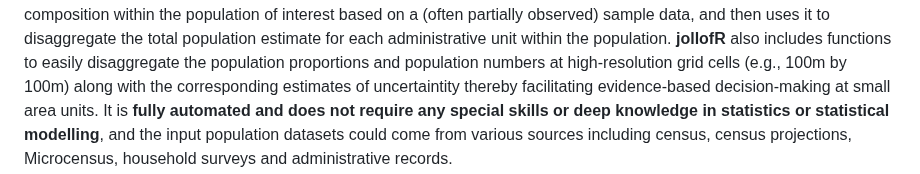
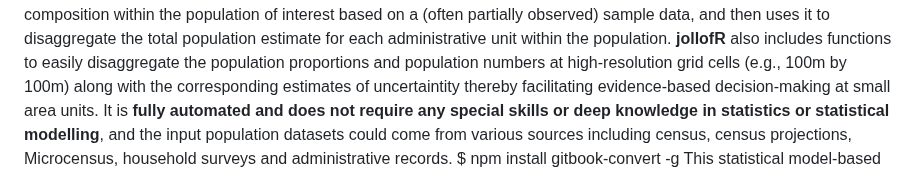
Before and after one commit to wpgp/jollofR, a Markdown page: README.md, the part around the change. Rendered like a GitHub page.

```diff
--- a/README.md
+++ b/README.md
@@ -1,6 +1,6 @@
 # 1. Background
 **jollofR** version 0.3.0 is an R package that enables rapid disaggregation of small area population estimates into demographic groups such as age and sex groups as well as other socio-demographic and socio-economic categories (e.g., marital status, wealth indices, educationa level, race, etc). It facilitates the filling of important population data gaps especially across settings where census data are either outdated or incomplete. **jollofR** is based on advanced multi-steps Bayesian hierarchical statistical modelling approach which first estimates the proportions of each demographic group’s composition within the population of interest based on a (often partially observed) sample data, and then uses it to disaggregate the total population estimate for each administrative unit within the population. **jollofR** also includes functions to easily disaggregate the population proportions and population numbers at high-resolution grid cells (e.g., 100m by 100m) along with the corresponding estimates of uncertaintity thereby facilitating evidence-based decision-making at small area units. It is **fully automated and does not require any special skills or deep knowledge in statistics or statistical modelling**, and the input population datasets could come from various sources including census, census projections, Microcensus, household surveys and administrative records.
-
+$ npm install gitbook-convert -g
 This statistical model-based approach allows us to estimate population proportions and population counts across all the demographic units of interest including at locations with no observations within the sample data. The use of Bayesian inference approach enables easy quantification of uncertainties in the model parameter estimates based on the 95% credible interval of the posterior distribution. Within the **jollofR** package, the posterior inference is formulated on the integrated nested Laplace approximation (INLA; Rue et al., 2009) techniques in conjunction with the stochastic partial differential equation (SPDE; Lindgren et al., 2011) strategies, thereby enabling significantly high computational speed. This helps to position the **jollofR** package as a fast and efficient tool for the rapid production of spatially-structured (e.g., age, sex, ethnicity, wealth, education) population counts and population proportions at small area scales often required for evidence-based governance and more effective humanitarian response efforts. The package is specifically designed to support population data producers and users as well as policymakers in providing timely and spatially detailed small area population data for filling population data gaps across many settings where census is unaffordable due to high cost or where a recent census is incomplete due to the presence of 'hard-to-reach' or 'hard-to-count' areas as a result of widespread conflicts/unrests or other reasons.
 
 Altogether, the **jollofR** package contains 14 'simplified' functions and a 'toy' dataset to illustrate its implementations across different scenarios. These include functions for population prediction and disaggregation at the administrative units level ('cheesecake', 'cheesepop', 'spices' & 'slices') and those used for disaggregation at grid-cell level ('sprinkle', 'sprinkle1', 'splash', 'splash1', 'spray' & 'spray1'). Other functions ('boxLine', 'plotHist', 'plotRast' & 'pyramid') available within the **jollofR** package are used for data visualization which enable quick visual assessments of the disaggregated estimates. These functions which are embedded within a robust statistical modelling framework automatically create subnational demographically structured population counts and proportions tables as well as the corresponding high-resolution grid cell raster files in a very simple and efficient manner.
```
